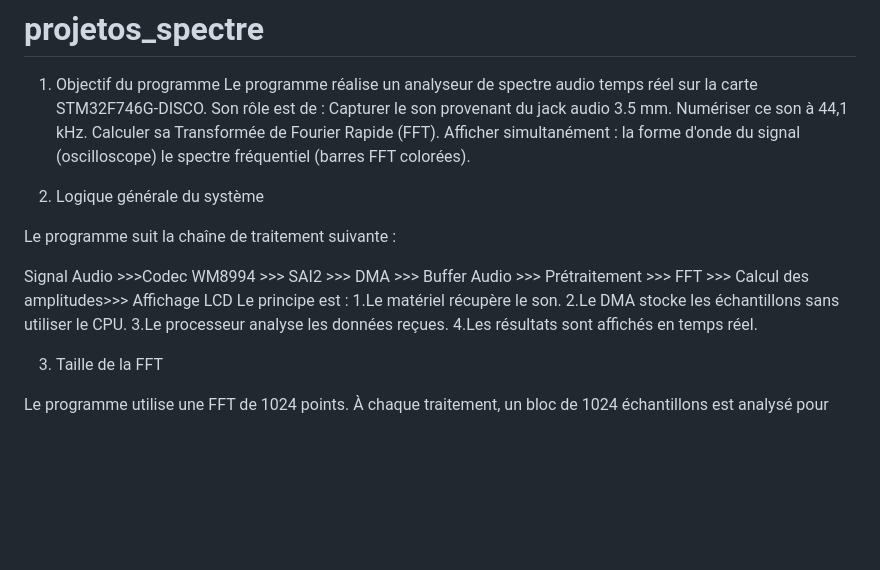
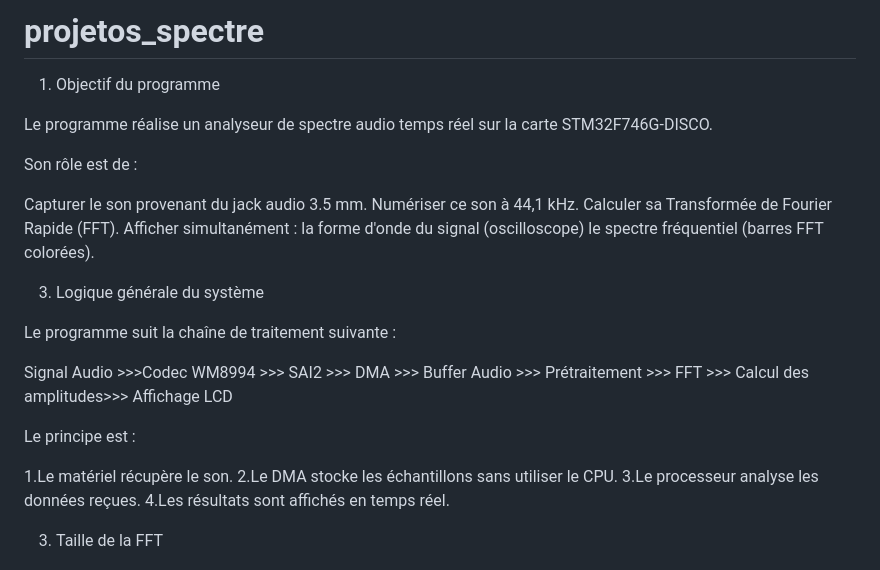
Before and after one commit to marouazai/projetos_spectre, a Markdown page: README.md, the part around the change. Drawn GitHub-style; blank space fills up the shorter version.

```diff
--- a/README.md
+++ b/README.md
@@ -1,8 +1,11 @@
 # projetos_spectre
 
 1. Objectif du programme
+
 Le programme réalise un analyseur de spectre audio temps réel sur la carte STM32F746G-DISCO.
+
 Son rôle est de :
+
 Capturer le son provenant du jack audio 3.5 mm.
 Numériser ce son à 44,1 kHz.
 Calculer sa Transformée de Fourier Rapide (FFT).
@@ -11,12 +14,14 @@ la forme d'onde du signal (oscilloscope)
 le spectre fréquentiel (barres FFT colorées).
 
 
-2. Logique générale du système
+3. Logique générale du système
 
 Le programme suit la chaîne de traitement suivante :
 
 Signal Audio >>>Codec WM8994 >>> SAI2 >>> DMA >>> Buffer Audio >>> Prétraitement >>> FFT >>> Calcul des amplitudes>>> Affichage LCD
-  Le principe est :
+
+Le principe est :
+
 1.Le matériel récupère le son.
 2.Le DMA stocke les échantillons sans utiliser le CPU.
 3.Le processeur analyse les données reçues.
```
